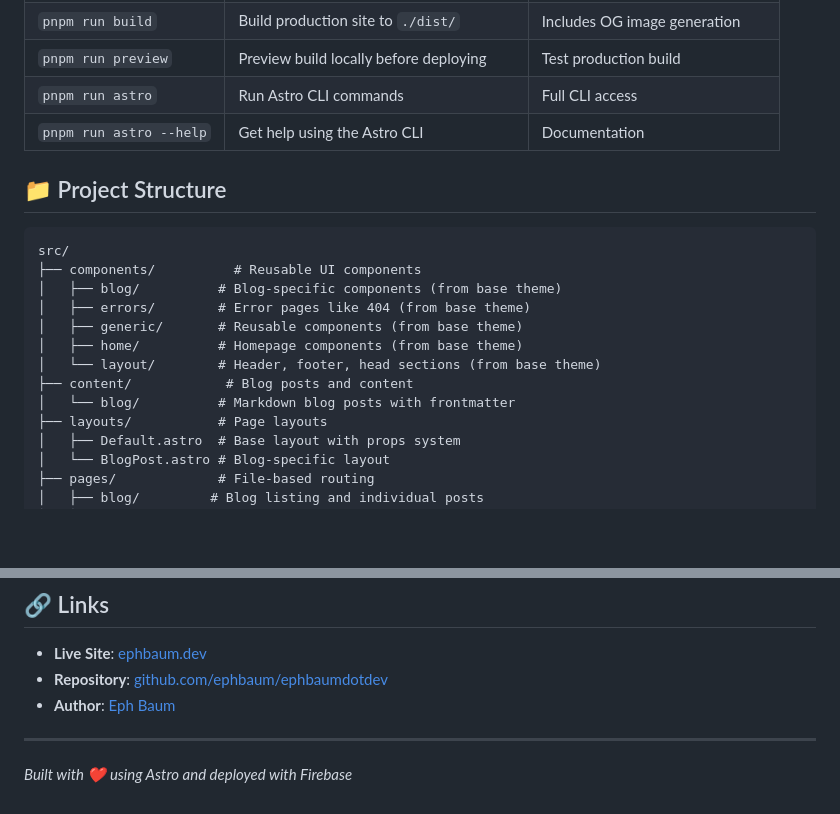
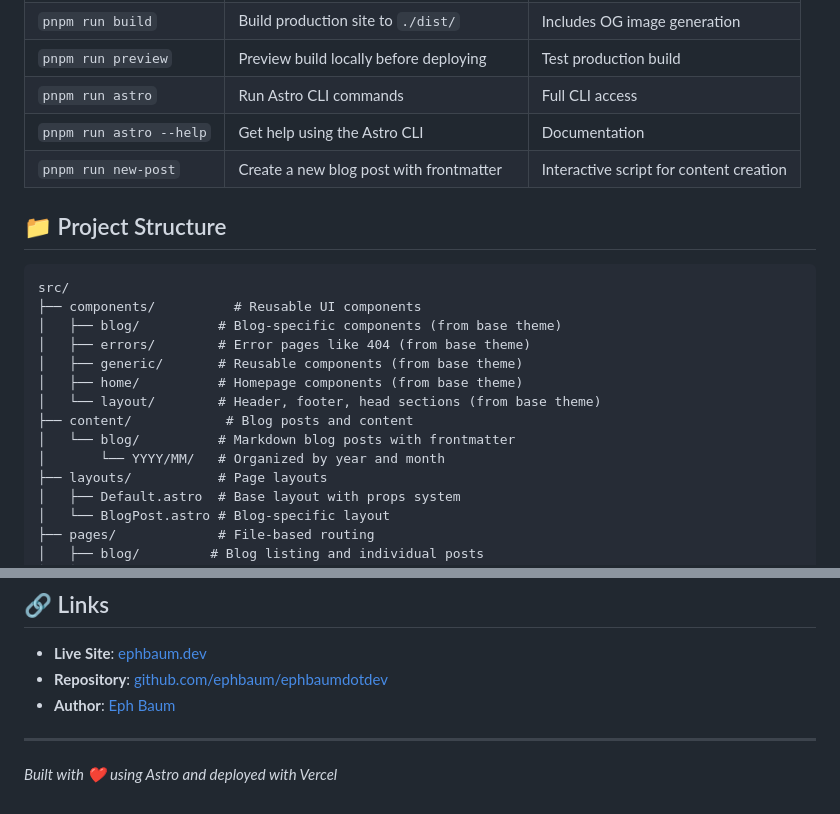
Before and after one commit to ephbaum/ephbaumdotdev, a Markdown page: README.md, 2 parts joined by grey strips. GitHub-like rendering; blank space fills up the shorter version.

```diff
--- a/README.md
+++ b/README.md
@@ -81,6 +81,7 @@ Based on the original Brutal theme with our enhancements:
 | `pnpm run preview` | Preview build locally before deploying | Test production build |
 | `pnpm run astro` | Run Astro CLI commands | Full CLI access |
 | `pnpm run astro --help` | Get help using the Astro CLI | Documentation |
+| `pnpm run new-post` | Create a new blog post with frontmatter | Interactive script for content creation |
 
 ## 📁 Project Structure
 
@@ -94,6 +95,7 @@ src/
 │   └── layout/        # Header, footer, head sections (from base theme)
 ├── content/            # Blog posts and content
 │   └── blog/          # Markdown blog posts with frontmatter
+│       └── YYYY/MM/   # Organized by year and month
 ├── layouts/           # Page layouts
 │   ├── Default.astro  # Base layout with props system
 │   └── BlogPost.astro # Blog-specific layout
@@ -278,4 +309,4 @@ You may not reproduce, distribute, or use the blog content without explicit writ
 
 ---
 
-*Built with ❤️ using Astro and deployed with Firebase*
+*Built with ❤️ using Astro and deployed with Vercel*
```
Also changed, not shown: other parts of README.md (+71 -42 lines).
